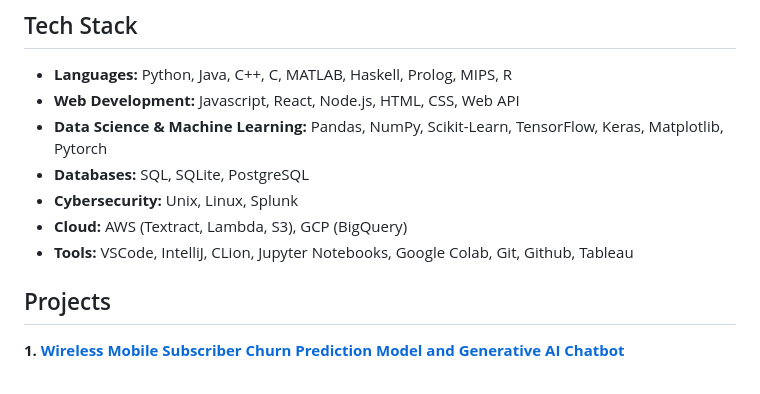
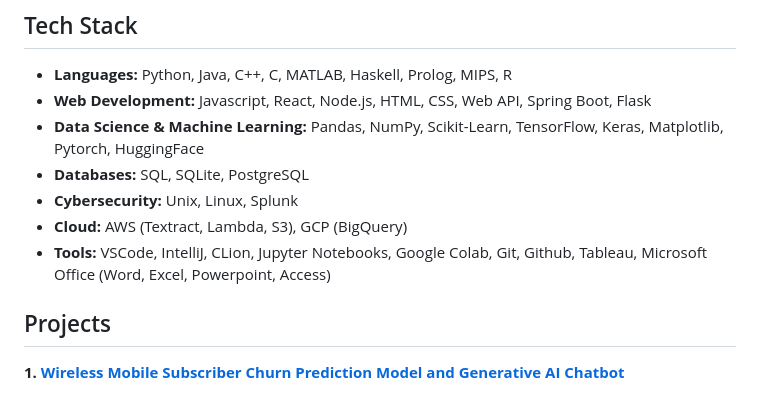
Before and after one commit to meghanakillada/meghanakillada, a Markdown page: README.md, the part around the change. Rendered like a GitHub page.

```diff
--- a/README.md
+++ b/README.md
@@ -8,12 +8,12 @@ I am interested in software engineering, machine learning, and cybersecurity. My
 
 ## Tech Stack
 - **Languages:** Python, Java, C++, C, MATLAB, Haskell, Prolog, MIPS, R
-- **Web Development:** Javascript, React, Node.js, HTML, CSS, Web API
-- **Data Science & Machine Learning:** Pandas, NumPy, Scikit-Learn, TensorFlow, Keras, Matplotlib, Pytorch
+- **Web Development:** Javascript, React, Node.js, HTML, CSS, Web API, Spring Boot, Flask
+- **Data Science & Machine Learning:** Pandas, NumPy, Scikit-Learn, TensorFlow, Keras, Matplotlib, Pytorch, HuggingFace
 - **Databases:** SQL, SQLite, PostgreSQL
 - **Cybersecurity:** Unix, Linux, Splunk
 - **Cloud:** AWS (Textract, Lambda, S3), GCP (BigQuery)
-- **Tools:** VSCode, IntelliJ, CLion, Jupyter Notebooks, Google Colab, Git, Github, Tableau
+- **Tools:** VSCode, IntelliJ, CLion, Jupyter Notebooks, Google Colab, Git, Github, Tableau, Microsoft Office (Word, Excel, Powerpoint, Access)
 
 ## Projects
 
```
